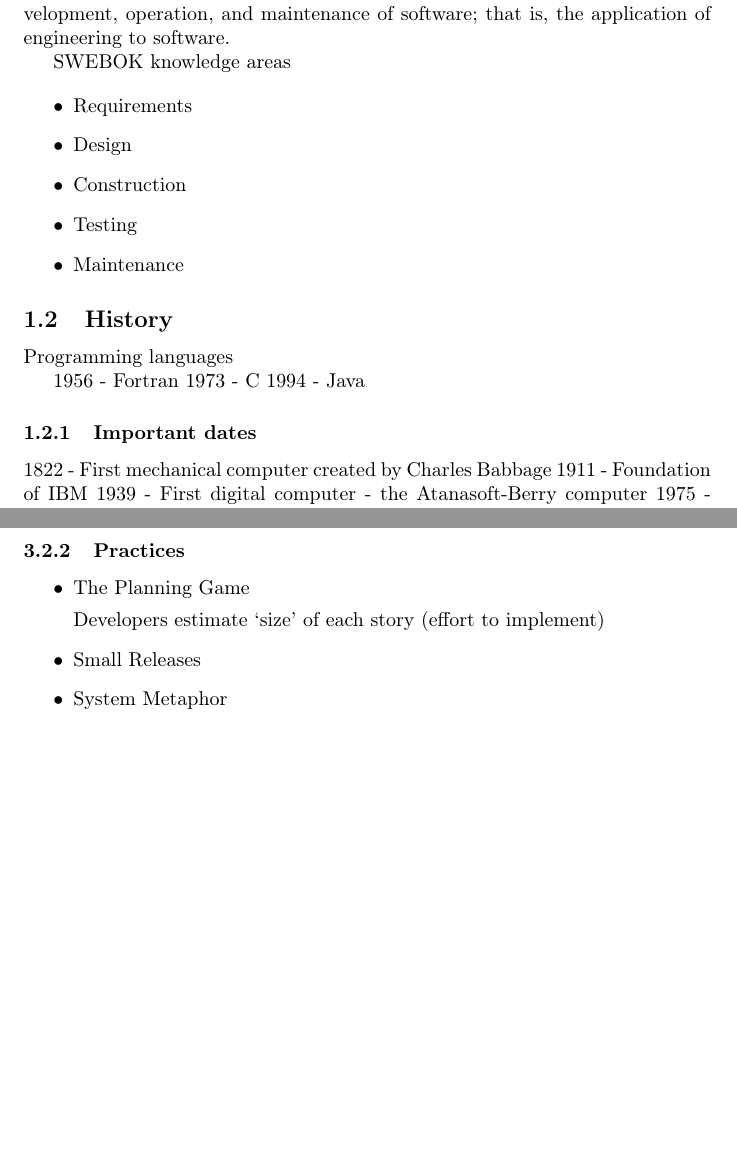
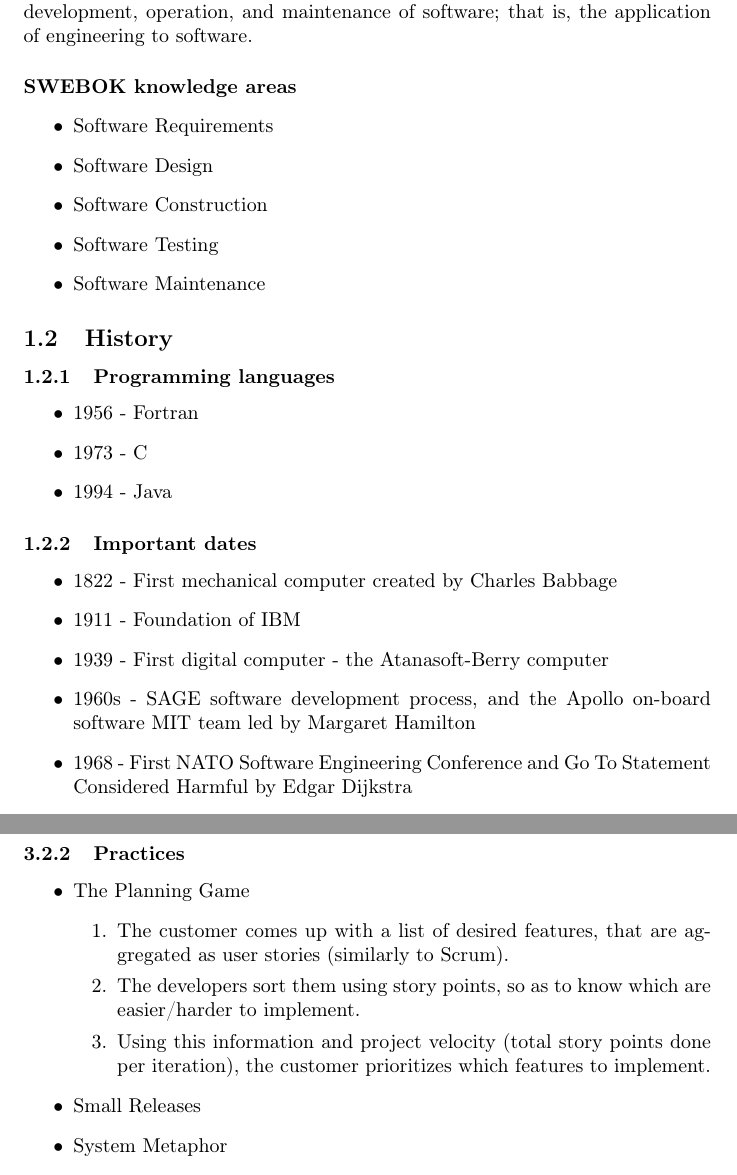
Before and after one commit to pedromsfernandes/ResumosMIEIC, a LaTeX document (3Ano/ESOF/ESOF_notes.tex, which reads 3Ano/ESOF/sections/agile.tex, 3Ano/ESOF/sections/introduction.tex): two parts of pages 3 and 10 of 36, joined at a grey line, cut so that both start at the same text, the shorter picture padded with empty space. Compiled offline with pdfLaTeX.

Commit message:
Continuing introduction, agile and processes

```diff
--- a/3Ano/ESOF/sections/agile.tex
+++ b/3Ano/ESOF/sections/agile.tex
@@ -94,9 +101,12 @@ Developed by Kent Beck.
 
 \begin{itemize}
     \item The Planning Game
+    \begin{enumerate}
+        \item The customer comes up with a list of desired features, that are aggregated as user stories (similarly to Scrum).
+        \item The developers sort them using story points, so as to know which are easier/harder to implement.
+        \item Using this information and project velocity (total story points done per iteration), the customer prioritizes which features to implement.
+    \end{enumerate}
 
-    Developers estimate ‘size’ of each story (effort to
-implement)
     \item Small Releases
     \item System Metaphor
     \item Simple Design
--- a/3Ano/ESOF/sections/introduction.tex
+++ b/3Ano/ESOF/sections/introduction.tex
@@ -4,32 +4,37 @@
 
 \subsection{Software engineering}
 
-The application of a systematic, disciplined,
-quantifiable approach to the development, operation, and
+The application of a \textbf{systematic}, \textbf{disciplined},
+\textbf{quantifiable} approach to the development, operation, and
 maintenance of software; that is, the application of
 engineering to software.
 
-SWEBOK knowledge areas
+\paragraph{SWEBOK knowledge areas}
 
 \begin{itemize}
-    \item Requirements
-    \item Design
-    \item Construction
-    \item Testing
-    \item Maintenance
+    \item Software Requirements
+    \item Software Design
+    \item Software Construction
+    \item Software Testing
+    \item Software Maintenance
 \end{itemize}
 
 \subsection{History}
 
-Programming languages
+\subsubsection{Programming languages}
 
-1956 - Fortran
-1973 - C
-1994 - Java
+\begin{itemize}
+    \item 1956 - Fortran
+    \item 1973 - C
+    \item 1994 - Java
+\end{itemize}
+
 
 \subsubsection{Important dates}
-
-1822 - First mechanical computer created by Charles Babbage
-1911 - Foundation of IBM
-1939 - First digital computer - the Atanasoft-Berry computer
-1975 - Foundation of Microsoft
+\begin{itemize}
+    \item 1822 - First mechanical computer created by Charles Babbage
+    \item 1911 - Foundation of IBM
+    \item 1939 - First digital computer - the Atanasoft-Berry computer
+    \item 1960s - SAGE software development process, and the Apollo on-board software MIT team led by Margaret Hamilton
+    \item 1968 - First NATO Software Engineering Conference and Go To Statement Considered Harmful by Edgar Dijkstra
+    \item 1975 - Foundation of Microsoft
```
Also changed, not shown: 3Ano/ESOF/sections/processes.tex (+3 -0 lines), 3Ano/ESOF/sections/agile.pdf, 3Ano/ESOF/sections/introduction.pdf (added), 3Ano/ESOF/sections/processes.pdf, 3Ano/ESOF/sections/agile.tex (15 more changed lines), 3Ano/ESOF/sections/introduction.tex (35 more changed lines).
